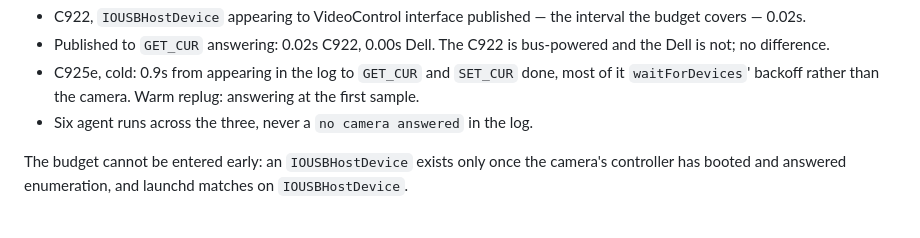
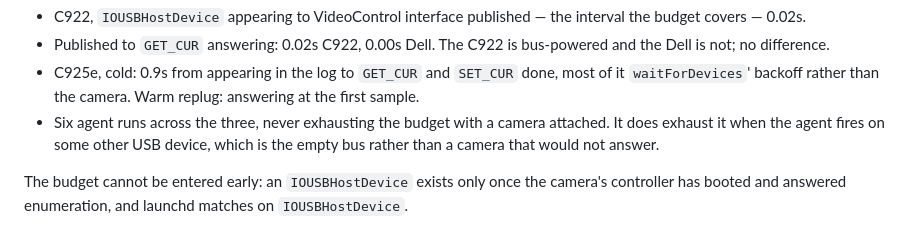
Before and after one commit to andrew-hill/unflicker, a Markdown page: docs/hardware.md, the part around the change. Drawn GitHub-style.

Commit message:
(hardware) minor correction to hardware test log

```diff
--- a/docs/hardware.md
+++ b/docs/hardware.md
@@ -55,7 +55,9 @@ Cold from unplugged:
 - C925e, cold: 0.9s from appearing in the log to `GET_CUR` and `SET_CUR` done,
   most of it `waitForDevices`' backoff rather than the camera. Warm replug:
   answering at the first sample.
-- Six agent runs across the three, never a `no camera answered` in the log.
+- Six agent runs across the three, never exhausting the budget with a camera
+  attached. It does exhaust it when the agent fires on some other USB device,
+  which is the empty bus rather than a camera that would not answer.
 
 The budget cannot be entered early: an `IOUSBHostDevice` exists only once the
 camera's controller has booted and answered enumeration, and launchd matches on
```
